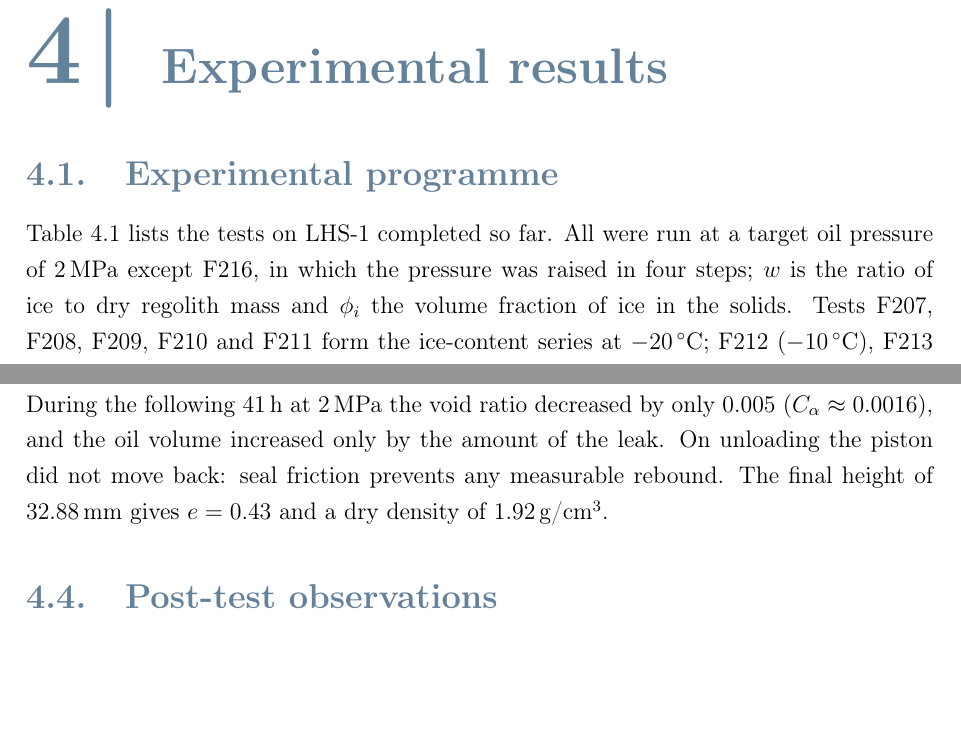
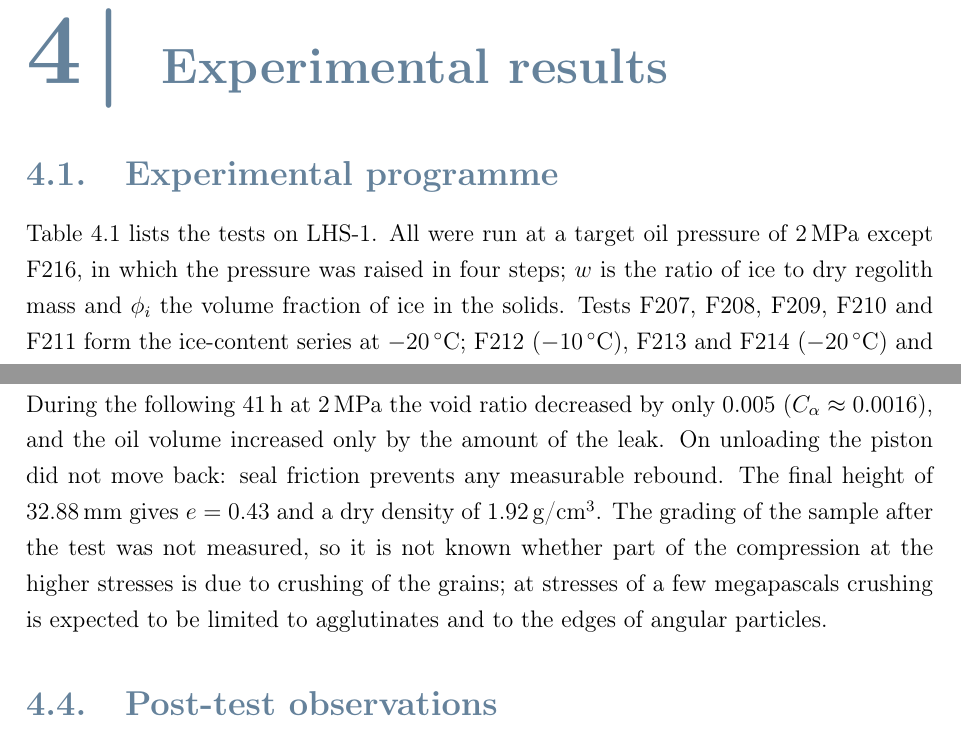
Before and after one commit to saccoleo08-cmyk/Tesi_Overleaf_capitoli, a LaTeX thesis (Thesis.tex, which reads Chapters/04_results.tex): two parts of pages 65 and 75 of 122, joined at a grey line, cut so that both start at the same text, the shorter picture padded with empty space. Compiled offline with pdfLaTeX.

Commit message:
Dataset closed at F219: remove 'so far', dry grading stated as not measured, consistent Mesri range
Co-Authored-By: Claude Opus 5.5 <noreply@anthropic.com>
Claude-Session: https://claude.ai/code/session_01Q4nGGkemApwk7uSrcTbwqj

```diff
--- a/Chapters/04_results.tex
+++ b/Chapters/04_results.tex
@@ -7,7 +7,7 @@
 % Table of all tests: ID, ice content, temperature, target pressure, corrected stress,
 % initial height and density, duration, remarks. State which tests are excluded and why.
 
-Table~\ref{tab:tests_lhs1} lists the tests on LHS-1 completed so far. All were run at a target oil pressure of 2\,MPa except F216, in which the pressure was raised in four steps; $w$ is the ratio of ice to dry regolith mass and $\phi_i$ the volume fraction of ice in the solids. Tests F207, F208, F209, F210 and F211 form the ice-content series at $-20\,^\circ$C; F212 ($-10\,^\circ$C), F213 and F214 ($-20\,^\circ$C) and F218 ($-30\,^\circ$C) form the temperature series on the mixture with equal volumes of ice and regolith ($w = 0.33$). F213 repeats the reference condition of F207, whose data are less reliable, and F214 repeats F213. F215, at $-40\,^\circ$C, is excluded from the analysis (Section~\ref{subsec:temperature}). F216 is the stress-step test on the same mixture at $-20\,^\circ$C, and F219 the temperature-step test, in which the same sample is held at $-30$, $-20$ and $-10\,^\circ$C in sequence under 2\,MPa. The preliminary tests F199--F206, run while the procedure was being developed, served to characterise the apparatus (Chapter~\ref{ch:characterisation}) and are not used here: in particular, the only test on pure ice (F203) lasted 1.5\,h, at 3\,MPa and with the loading by valve opening later abandoned, and is not comparable with the tests on the mixtures. The pure-ice limit of the mixtures is taken from the firn data obtained on the same vessel (Chapter~\ref{ch:modelling}). All the tests are listed in Appendix~\ref{app:tests}.
+Table~\ref{tab:tests_lhs1} lists the tests on LHS-1. All were run at a target oil pressure of 2\,MPa except F216, in which the pressure was raised in four steps; $w$ is the ratio of ice to dry regolith mass and $\phi_i$ the volume fraction of ice in the solids. Tests F207, F208, F209, F210 and F211 form the ice-content series at $-20\,^\circ$C; F212 ($-10\,^\circ$C), F213 and F214 ($-20\,^\circ$C) and F218 ($-30\,^\circ$C) form the temperature series on the mixture with equal volumes of ice and regolith ($w = 0.33$). F213 repeats the reference condition of F207, whose data are less reliable, and F214 repeats F213. F215, at $-40\,^\circ$C, is excluded from the analysis (Section~\ref{subsec:temperature}). F216 is the stress-step test on the same mixture at $-20\,^\circ$C, and F219 the temperature-step test, in which the same sample is held at $-30$, $-20$ and $-10\,^\circ$C in sequence under 2\,MPa. The preliminary tests F199--F206, run while the procedure was being developed, served to characterise the apparatus (Chapter~\ref{ch:characterisation}) and are not used here: in particular, the only test on pure ice (F203) lasted 1.5\,h, at 3\,MPa and with the loading by valve opening later abandoned, and is not comparable with the tests on the mixtures. The pure-ice limit of the mixtures is taken from the firn data obtained on the same vessel (Chapter~\ref{ch:modelling}). All the tests are listed in Appendix~\ref{app:tests}.
 
 \begin{table}[H]
 \centering
@@ -216,8 +216,7 @@ The initial height of the sample is less certain than in the other tests: the oi
 \label{sec:results_dry}
 % Reference test for the skeleton-only end-member; comparison with literature oedometric data.
 
-Test F208 was run on 32\,g of dry LHS-1 poured loose to a height of 47.55\,mm ($e_0 = 1.07$, dry density 1.33\,g/cm$^3$). Almost all the compaction took place during loading: the void ratio fell to 0.44 within about a minute, and more than half of this change occurred below 0.4\,MPa of oil pressure, where the response is dominated by seal friction and collapse of the loose packing. Between 0.5 and 2\,MPa the compression index is $C_c\approx0.27$--0.30. During the following 41\,h at 2\,MPa the void ratio decreased by only 0.005 ($C_\alpha\approx0.0016$), and the oil volume increased only by the amount of the leak. On unloading the piston did not move back: seal friction prevents any measurable rebound. The final height of 32.88\,mm gives $e = 0.43$ and a dry density of 1.92\,g/cm$^3$.
-% TODO: grading of the sample after the test to check for grain crushing.
+Test F208 was run on 32\,g of dry LHS-1 poured loose to a height of 47.55\,mm ($e_0 = 1.07$, dry density 1.33\,g/cm$^3$). Almost all the compaction took place during loading: the void ratio fell to 0.44 within about a minute, and more than half of this change occurred below 0.4\,MPa of oil pressure, where the response is dominated by seal friction and collapse of the loose packing. Between 0.5 and 2\,MPa the compression index is $C_c\approx0.27$--0.30. During the following 41\,h at 2\,MPa the void ratio decreased by only 0.005 ($C_\alpha\approx0.0016$), and the oil volume increased only by the amount of the leak. On unloading the piston did not move back: seal friction prevents any measurable rebound. The final height of 32.88\,mm gives $e = 0.43$ and a dry density of 1.92\,g/cm$^3$. The grading of the sample after the test was not measured, so it is not known whether part of the compression at the higher stresses is due to crushing of the grains; at stresses of a few megapascals crushing is expected to be limited to agglutinates and to the edges of angular particles.
 
 \section{Post-test observations}
 \label{sec:results_posttest}
```
Also changed, not shown: Chapters/05_modelling.tex (+1 -1 lines).
